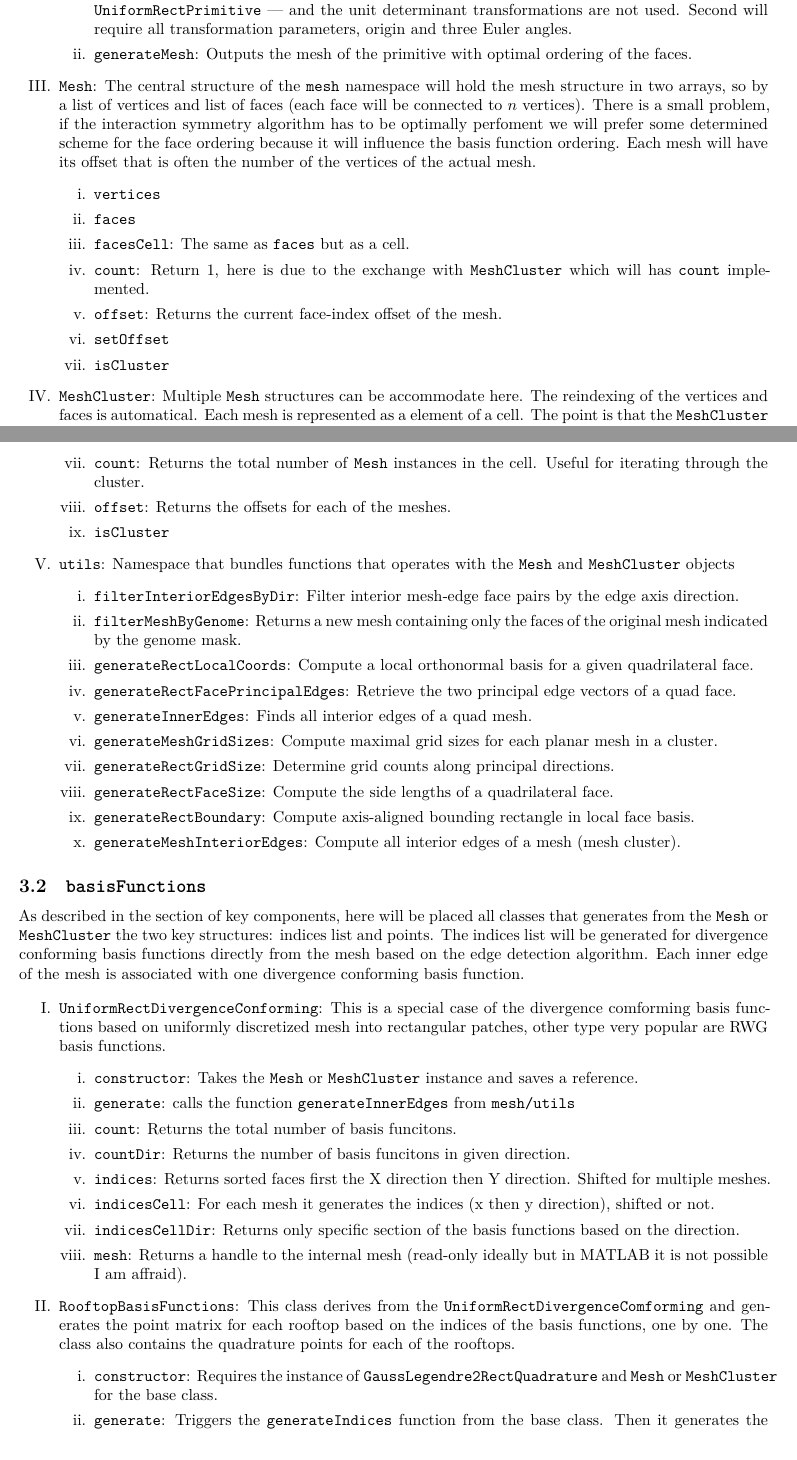
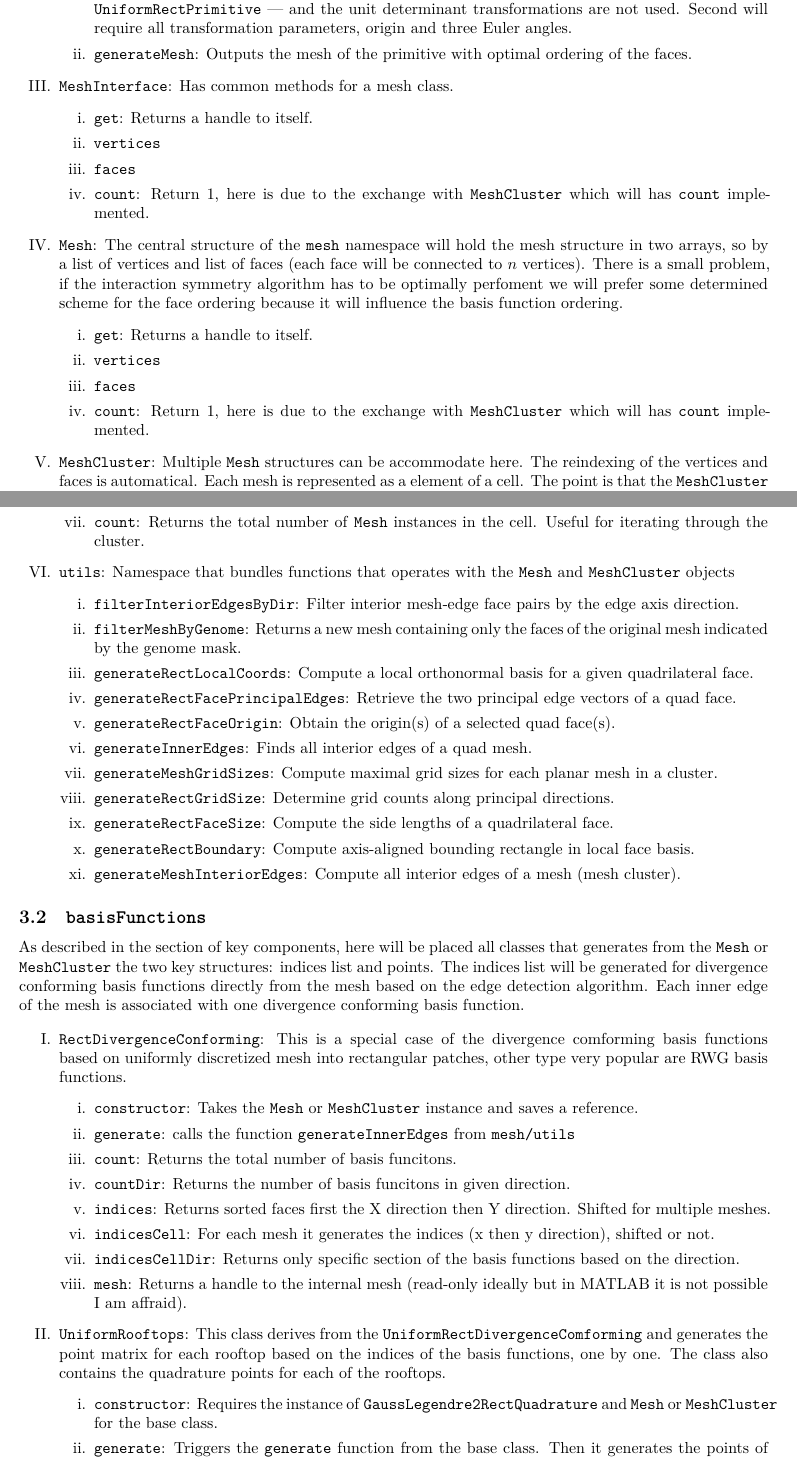
Before and after one commit to piroot01/rooftop-mom, a LaTeX document (notes/code_structure/main.tex): two parts of pages 3 and 4 of 8, joined at a grey line, cut so that both start at the same text. Compiled offline with XeLaTeX.

```diff
--- a/notes/code_structure/main.tex
+++ b/notes/code_structure/main.tex
@@ -97,15 +97,19 @@
             \item \texttt{constructor}: There will be 2 types of constructor default --- the user provides only the \texttt{UniformRectPrimitive} --- and the unit determinant transformations are not used. Second will require all transformation parameters, origin and three Euler angles.
             \item \texttt{generateMesh}: Outputs the mesh of the primitive with optimal ordering of the faces.
         \end{enumerate}
-        \item \texttt{Mesh}: The central structure of the \texttt{mesh} namespace will hold the mesh structure in two arrays, so by a list of vertices and list of faces (each face will be connected to $n$ vertices). There is a small problem, if the interaction symmetry algorithm has to be optimally perfoment we will prefer some determined scheme for the face ordering because it will influence the basis function ordering. Each mesh will have its offset that is often the number of the vertices of the actual mesh.
+        \item \texttt{MeshInterface}: Has common methods for a mesh class.
         \begin{enumerate}[label=\roman*.]
+            \item \texttt{get}: Returns a handle to itself.
             \item \texttt{vertices}
             \item \texttt{faces}
-            \item \texttt{facesCell}: The same as \texttt{faces} but as a cell.
             \item \texttt{count}: Return 1, here is due to the exchange with \texttt{MeshCluster} which will has \texttt{count} implemented.
-            \item \texttt{offset}: Returns the current face-index offset of the mesh.
-            \item \texttt{setOffset}
-            \item \texttt{isCluster}
+        \end{enumerate}
+        \item \texttt{Mesh}: The central structure of the \texttt{mesh} namespace will hold the mesh structure in two arrays, so by a list of vertices and list of faces (each face will be connected to $n$ vertices). There is a small problem, if the interaction symmetry algorithm has to be optimally perfoment we will prefer some determined scheme for the face ordering because it will influence the basis function ordering.
+        \begin{enumerate}[label=\roman*.]
+            \item \texttt{get}: Returns a handle to itself.
+            \item \texttt{vertices}
+            \item \texttt{faces}
+            \item \texttt{count}: Return 1, here is due to the exchange with \texttt{MeshCluster} which will has \texttt{count} implemented.
         \end{enumerate}
         \item \texttt{MeshCluster}: Multiple \texttt{Mesh} structures can be accommodate here. The reindexing of the vertices and faces is automatical. Each mesh is represented as a element of a cell. The point is that the \texttt{MeshCluster} is interchangible with the \texttt{Mesh} class.
         \begin{enumerate}[label=\roman*.]
@@ -116,8 +120,6 @@
             \item \texttt{faces}
             \item \texttt{facesCell}: Returns the same as faces but each mesh is separate cell.
             \item \texttt{count}: Returns the total number of \texttt{Mesh} instances in the cell. Useful for iterating through the cluster.
-            \item \texttt{offset}: Returns the offsets for each of the meshes.
-            \item \texttt{isCluster}
         \end{enumerate}
         \item \texttt{utils}: Namespace that bundles functions that operates with the \texttt{Mesh} and \texttt{MeshCluster} objects
         \begin{enumerate}[label=\roman*.]
@@ -125,6 +127,7 @@
             \item \texttt{filterMeshByGenome}: Returns a new mesh containing only the faces of the original mesh indicated by the genome mask.
             \item \texttt{generateRectLocalCoords}: Compute a local orthonormal basis for a given quadrilateral face.
             \item \texttt{generateRectFacePrincipalEdges}: Retrieve the two principal edge vectors of a quad face.
+            \item \texttt{generateRectFaceOrigin}: Obtain the origin(s) of a selected quad face(s).
             \item \texttt{generateInnerEdges}: Finds all interior edges of a quad mesh.
             \item \texttt{generateMeshGridSizes}: Compute maximal grid sizes for each planar mesh in a cluster.
             \item \texttt{generateRectGridSize}: Determine grid counts along principal directions.
@@ -139,7 +142,7 @@
     As described in the section of key components, here will be placed all classes that generates from the \texttt{Mesh} or \texttt{MeshCluster} the two key structures: indices list and points. The indices list will be generated for divergence conforming basis functions directly from the mesh based on the edge detection algorithm. Each inner edge of the mesh is associated with one divergence conforming basis function.
 
     \begin{enumerate}[label=\Roman*.]
-        \item \texttt{UniformRectDivergenceConforming}: This is a special case of the divergence comforming basis functions based on uniformly discretized mesh into rectangular patches, other type very popular are RWG basis functions.
+        \item \texttt{RectDivergenceConforming}: This is a special case of the divergence comforming basis functions based on uniformly discretized mesh into rectangular patches, other type very popular are RWG basis functions.
         \begin{enumerate}[label=\roman*.]
             \item \texttt{constructor}: Takes the \texttt{Mesh} or \texttt{MeshCluster} instance and saves a reference.
             \item \texttt{generate}: calls the function \texttt{generateInnerEdges} from \texttt{mesh/utils}
@@ -150,10 +153,10 @@
             \item \texttt{indicesCellDir}: Returns only specific section of the basis functions based on the direction.
             \item \texttt{mesh}: Returns a handle to the internal mesh (read-only ideally but in MATLAB it is not possible I am affraid).
         \end{enumerate}
-        \item \texttt{RooftopBasisFunctions}: This class derives from the \texttt{UniformRectDivergenceComforming} and generates the point matrix for each rooftop based on the indices of the basis functions, one by one. The class also contains the quadrature points for each of the rooftops.
+        \item \texttt{UniformRooftops}: This class derives from the \texttt{UniformRectDivergenceComforming} and generates the point matrix for each rooftop based on the indices of the basis functions, one by one. The class also contains the quadrature points for each of the rooftops.
         \begin{enumerate}[label=\roman*.]
             \item \texttt{constructor}: Requires the instance of \texttt{GaussLegendre2RectQuadrature} and \texttt{Mesh} or \texttt{MeshCluster} for the base class.
-            \item \texttt{generate}: Triggers the \texttt{generateIndices} function from the base class. Then it generates the points of the given quadrature.
+            \item \texttt{generate}: Triggers the \texttt{generate} function from the base class. Then it generates the points of the given quadrature.
             \item \texttt{generateQuadraturePoints}: Computes the shifted quadrature points for each of the basis functions.
             \item \texttt{generateRooftopPoints}: Computes the rooftop points for all given basis function indices.
             \item \texttt{generateRooftopDivPoints}: Computes the divergence of the rooftops.
```
Also changed, not shown: notes/code_structure/main.pdf, 16 other files.
